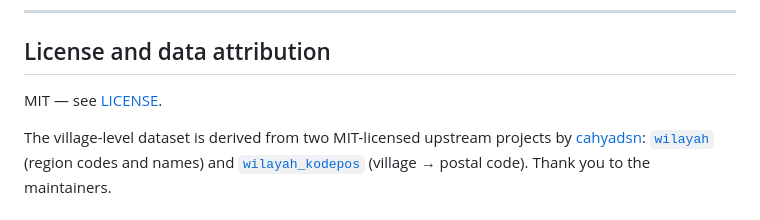
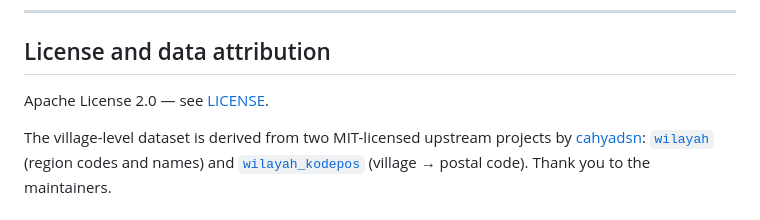
Before and after one commit to BaimPriyatna/id-validator, a Markdown page: README.md, the part around the change. Rendered like a GitHub page.

Commit message:
Change license from MIT to Apache License 2.0

```diff
--- a/README.md
+++ b/README.md
@@ -468,7 +468,7 @@ Bug reports, new validators, and data corrections are welcome. Start with
 
 ## License and data attribution
 
-MIT — see [LICENSE](LICENSE).
+Apache License 2.0 — see [LICENSE](LICENSE).
 
 The village-level dataset is derived from two MIT-licensed upstream projects
 by [cahyadsn](https://github.com/cahyadsn):
```
